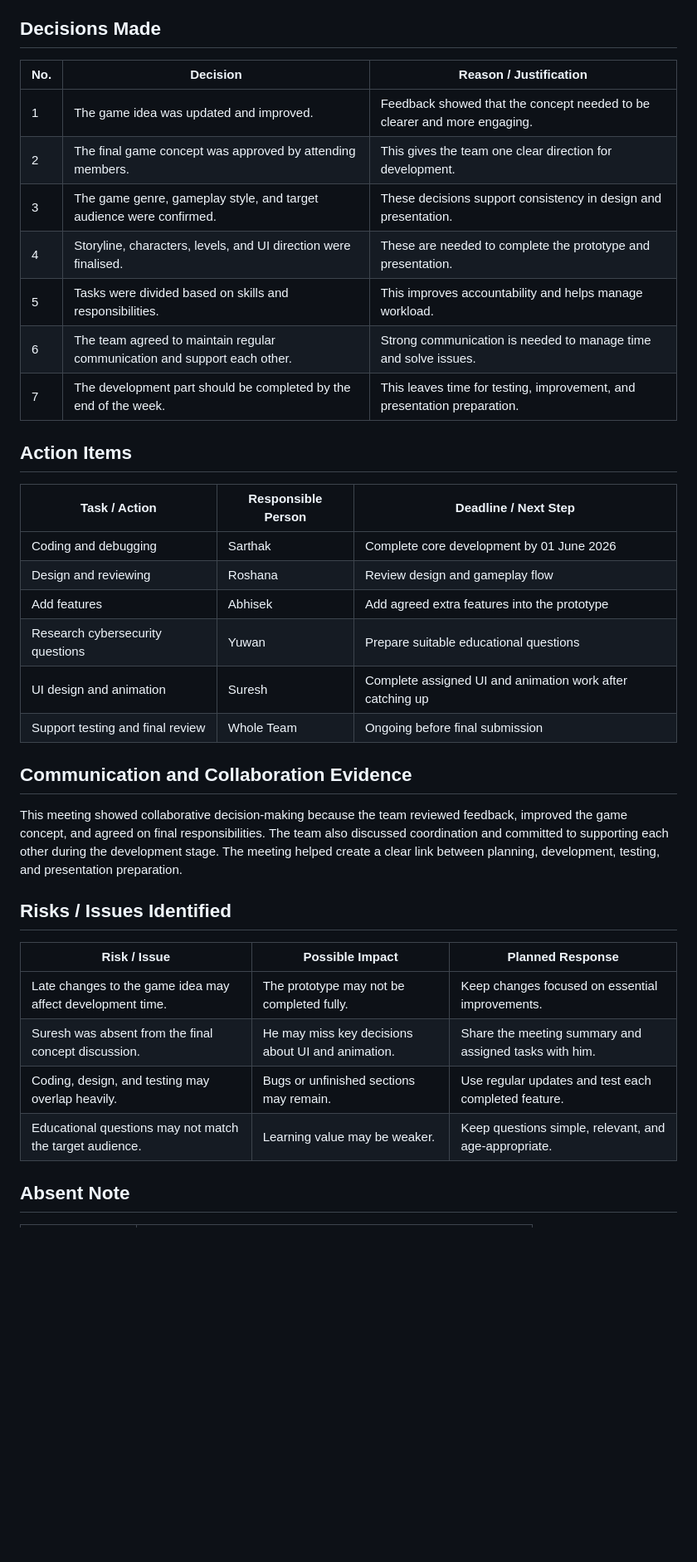
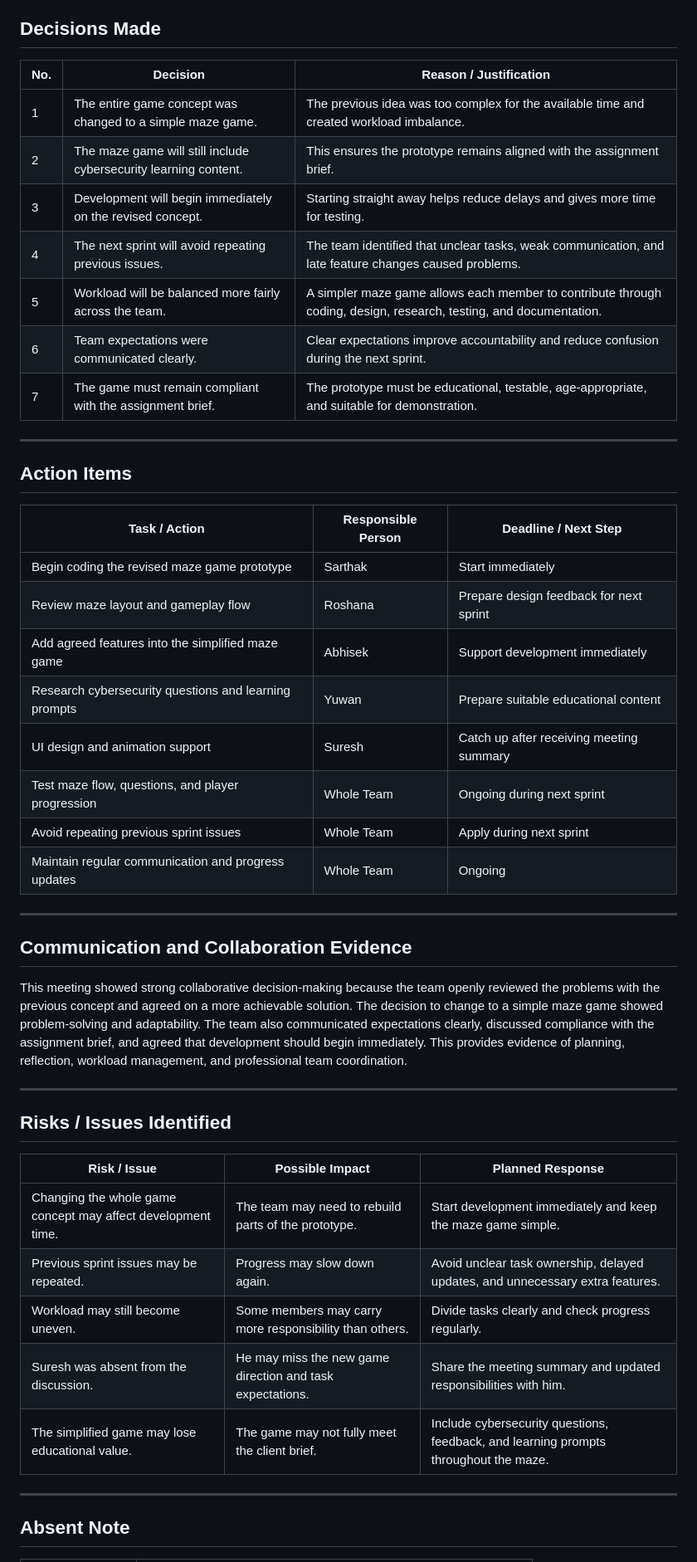
Before and after one commit to wlaa41/ConventryUniversity_503IT_Acers, a Markdown page: Meetings/06-sixth-team-meeting-minutes.md, the part around one of its changes. Shown at 83% size. Drawn GitHub-style; blank space fills up the shorter version.

```diff
--- a/Meetings/06-sixth-team-meeting-minutes.md
+++ b/Meetings/06-sixth-team-meeting-minutes.md
@@ -42,39 +53,50 @@ The team then divided tasks based on each member’s strengths. Development, des
 
 ## Decisions Made
 
-| No. | Decision | Reason / Justification |
-|---|---|---|
-| 1 | The game idea was updated and improved. | Feedback showed that the concept needed to be clearer and more engaging. |
-| 2 | The final game concept was approved by attending members. | This gives the team one clear direction for development. |
-| 3 | The game genre, gameplay style, and target audience were confirmed. | These decisions support consistency in design and presentation. |
-| 4 | Storyline, characters, levels, and UI direction were finalised. | These are needed to complete the prototype and presentation. |
-| 5 | Tasks were divided based on skills and responsibilities. | This improves accountability and helps manage workload. |
-| 6 | The team agreed to maintain regular communication and support each other. | Strong communication is needed to manage time and solve issues. |
-| 7 | The development part should be completed by the end of the week. | This leaves time for testing, improvement, and presentation preparation. |
+| No. | Decision                                                         | Reason / Justification                                                                                             |
+| --- | ---------------------------------------------------------------- | ------------------------------------------------------------------------------------------------------------------ |
+| 1   | The entire game concept was changed to a simple maze game.       | The previous idea was too complex for the available time and created workload imbalance.                           |
+| 2   | The maze game will still include cybersecurity learning content. | This ensures the prototype remains aligned with the assignment brief.                                              |
+| 3   | Development will begin immediately on the revised concept.       | Starting straight away helps reduce delays and gives more time for testing.                                        |
+| 4   | The next sprint will avoid repeating previous issues.            | The team identified that unclear tasks, weak communication, and late feature changes caused problems.              |
+| 5   | Workload will be balanced more fairly across the team.           | A simpler maze game allows each member to contribute through coding, design, research, testing, and documentation. |
+| 6   | Team expectations were communicated clearly.                     | Clear expectations improve accountability and reduce confusion during the next sprint.                             |
+| 7   | The game must remain compliant with the assignment brief.        | The prototype must be educational, testable, age-appropriate, and suitable for demonstration.                      |
+
+---
 
 ## Action Items
 
-| Task / Action | Responsible Person | Deadline / Next Step |
-|---|---|---|
-| Coding and debugging | Sarthak | Complete core development by 01 June 2026 |
-| Design and reviewing | Roshana | Review design and gameplay flow |
-| Add features | Abhisek | Add agreed extra features into the prototype |
-| Research cybersecurity questions | Yuwan | Prepare suitable educational questions |
-| UI design and animation | Suresh | Complete assigned UI and animation work after catching up |
-| Support testing and final review | Whole Team | Ongoing before final submission |
+| Task / Action                                         | Responsible Person | Deadline / Next Step                     |
+| ----------------------------------------------------- | ------------------ | ---------------------------------------- |
+| Begin coding the revised maze game prototype          | Sarthak            | Start immediately                        |
+| Review maze layout and gameplay flow                  | Roshana            | Prepare design feedback for next sprint  |
+| Add agreed features into the simplified maze game     | Abhisek            | Support development immediately          |
+| Research cybersecurity questions and learning prompts | Yuwan              | Prepare suitable educational content     |
+| UI design and animation support                       | Suresh             | Catch up after receiving meeting summary |
+| Test maze flow, questions, and player progression     | Whole Team         | Ongoing during next sprint               |
+| Avoid repeating previous sprint issues                | Whole Team         | Apply during next sprint                 |
+| Maintain regular communication and progress updates   | Whole Team         | Ongoing                                  |
+
+---
 
 ## Communication and Collaboration Evidence
 
-This meeting showed collaborative decision-making because the team reviewed feedback, improved the game concept, and agreed on final responsibilities. The team also discussed coordination and committed to supporting each other during the development stage. The meeting helped create a clear link between planning, development, testing, and presentation preparation.
+This meeting showed strong collaborative decision-making because the team openly reviewed the problems with the previous concept and agreed on a more achievable solution. The decision to change to a simple maze game showed problem-solving and adaptability. The team also communicated expectations clearly, discussed compliance with the assignment brief, and agreed that development should begin immediately. This provides evidence of planning, reflection, workload management, and professional team coordination.
+
+---
 
 ## Risks / Issues Identified
 
-| Risk / Issue | Possible Impact | Planned Response |
-|---|---|---|
-| Late changes to the game idea may affect development time. | The prototype may not be completed fully. | Keep changes focused on essential improvements. |
-| Suresh was absent from the final concept discussion. | He may miss key decisions about UI and animation. | Share the meeting summary and assigned tasks with him. |
-| Coding, design, and testing may overlap heavily. | Bugs or unfinished sections may remain. | Use regular updates and test each completed feature. |
-| Educational questions may not match the target audience. | Learning value may be weaker. | Keep questions simple, relevant, and age-appropriate. |
+| Risk / Issue                                                 | Possible Impact                                           | Planned Response                                                                     |
+| ------------------------------------------------------------ | --------------------------------------------------------- | ------------------------------------------------------------------------------------ |
+| Changing the whole game concept may affect development time. | The team may need to rebuild parts of the prototype.      | Start development immediately and keep the maze game simple.                         |
+| Previous sprint issues may be repeated.                      | Progress may slow down again.                             | Avoid unclear task ownership, delayed updates, and unnecessary extra features.       |
+| Workload may still become uneven.                            | Some members may carry more responsibility than others.   | Divide tasks clearly and check progress regularly.                                   |
+| Suresh was absent from the discussion.                       | He may miss the new game direction and task expectations. | Share the meeting summary and updated responsibilities with him.                     |
+| The simplified game may lose educational value.              | The game may not fully meet the client brief.             | Include cybersecurity questions, feedback, and learning prompts throughout the maze. |
+
+---
 
 ## Absent Note
 
```
Also changed, not shown: other parts of Meetings/06-sixth-team-meeting-minutes.md (+39 -27 lines).
